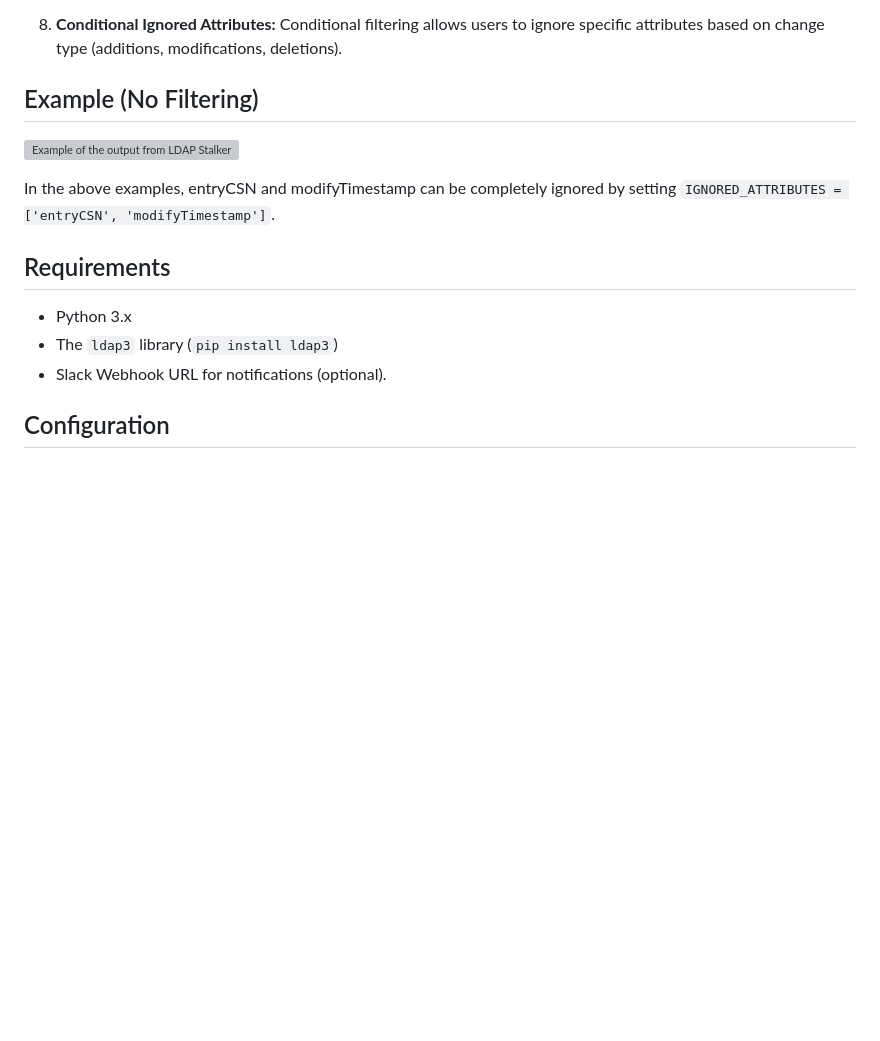
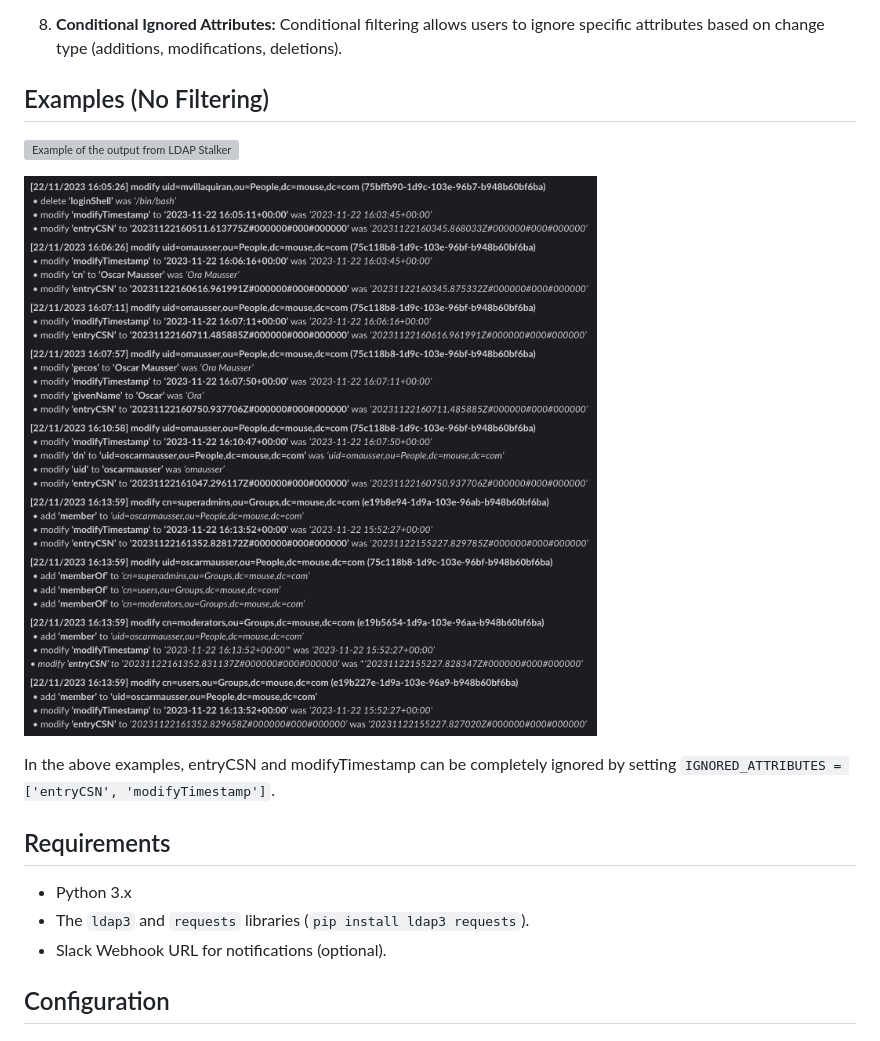
Before and after one commit to MegaManSec/LDAP-Monitoring-Watchdog, a Markdown page: README.md, the part around the change. GitHub-like rendering; pictures changed too: example-slack.png (added); blank space fills up the shorter version; grey boxes are pictures that could not be loaded.

Commit message:
Add Slack example.

```diff
--- a/README.md
+++ b/README.md
@@ -27,16 +27,21 @@ The changes that are monitored can either be forwarded to a slack webhook or out
 8.  **Conditional Ignored Attributes:** Conditional filtering allows users to ignore specific attributes based on change type (additions, modifications, deletions).
 
 
-## Example (No Filtering)
+## Examples (No Filtering)
 
 ![Example of the output from LDAP Stalker](example.png "LDAP Stalker")
+
+![Example of the output from LDAP Stalker in Slack](example-slack.png "LDAP Stalker")
+
 
 In the above examples, entryCSN and modifyTimestamp can be completely ignored by setting `IGNORED_ATTRIBUTES = ['entryCSN', 'modifyTimestamp']`.
 
 
+
+
 ## Requirements
 - Python 3.x
-- The `ldap3` library (`pip install ldap3`)
+- The `ldap3` and `requests` libraries (`pip install ldap3 requests`).
 - Slack Webhook URL for notifications (optional).
 
 ## Configuration
```
